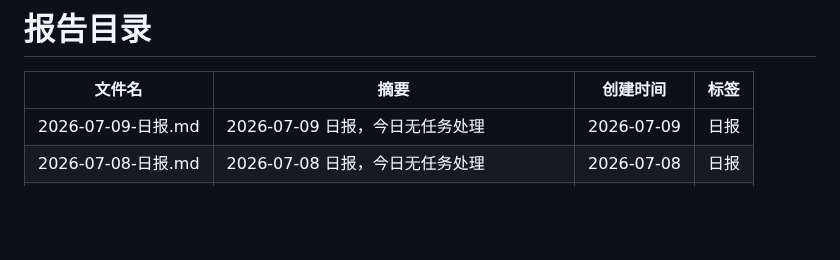
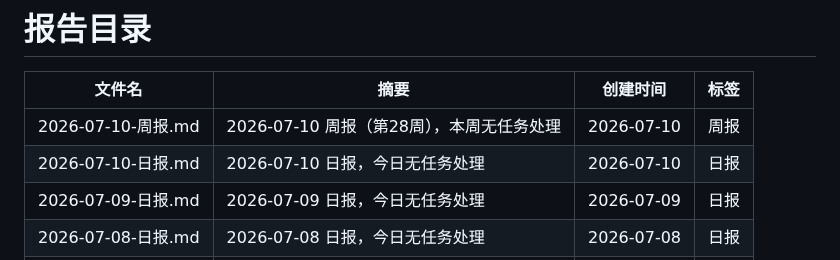
Before and after one commit to walkingjohnny/ai-workbench, a Markdown page: reports/README.md, the part around one of its changes. Rendered like a GitHub page; blank space fills up the shorter version.

Commit message:
report: 2026-07-10 日报+周报

```diff
--- a/reports/README.md
+++ b/reports/README.md
@@ -7,6 +7,8 @@ updated: 2026-07-09
 
 | 文件名 | 摘要 | 创建时间 | 标签 |
 |--------|------|----------|------|
+| 2026-07-10-周报.md | 2026-07-10 周报（第28周），本周无任务处理 | 2026-07-10 | 周报 |
+| 2026-07-10-日报.md | 2026-07-10 日报，今日无任务处理 | 2026-07-10 | 日报 |
 | 2026-07-09-日报.md | 2026-07-09 日报，今日无任务处理 | 2026-07-09 | 日报 |
 | 2026-07-08-日报.md | 2026-07-08 日报，今日无任务处理 | 2026-07-08 | 日报 |
 | 2026-07-07-日报.md | 2026-07-07 日报，今日无任务处理 | 2026-07-07 | 日报 |
```
Also changed, not shown: other parts of reports/README.md (+1 -1 lines), reports/2026-07-10-周报.md (added, +23 -0 lines), reports/2026-07-10-日报.md (added, +17 -0 lines).
